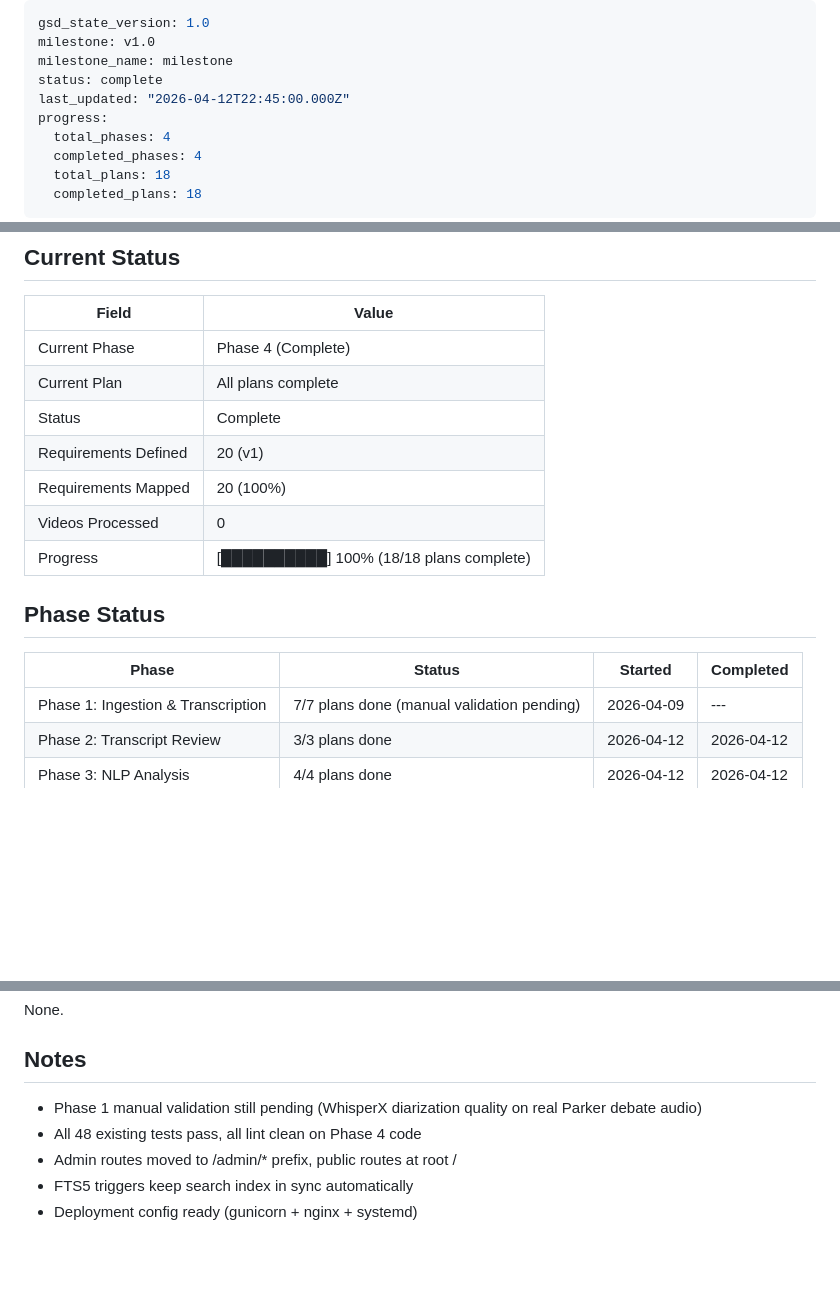
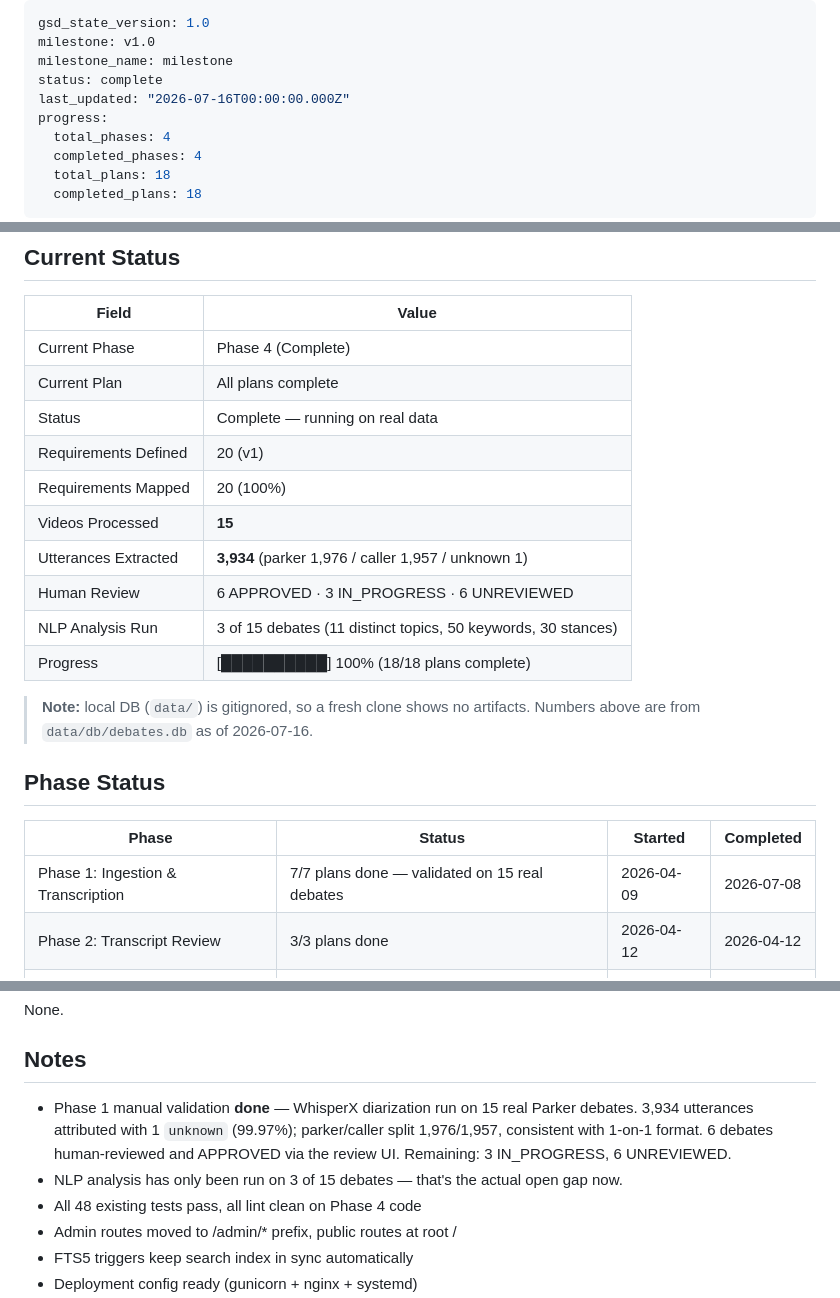
Before and after one commit to behole/parkercantlose, a Markdown page: .planning/STATE.md, 3 parts joined by grey strips. Rendered like a GitHub page; blank space fills up the shorter version.

```diff
--- a/.planning/STATE.md
+++ b/.planning/STATE.md
@@ -3,7 +3,7 @@ gsd_state_version: 1.0
 milestone: v1.0
 milestone_name: milestone
 status: complete
-last_updated: "2026-04-12T22:45:00.000Z"
+last_updated: "2026-07-16T00:00:00.000Z"
 progress:
   total_phases: 4
   completed_phases: 4
@@ -21,17 +21,23 @@ progress:
 |-------|-------|
 | Current Phase | Phase 4 (Complete) |
 | Current Plan | All plans complete |
-| Status | Complete |
+| Status | Complete — running on real data |
 | Requirements Defined | 20 (v1) |
 | Requirements Mapped | 20 (100%) |
-| Videos Processed | 0 |
+| Videos Processed | **15** |
+| Utterances Extracted | **3,934** (parker 1,976 / caller 1,957 / unknown 1) |
+| Human Review | 6 APPROVED · 3 IN_PROGRESS · 6 UNREVIEWED |
+| NLP Analysis Run | 3 of 15 debates (11 distinct topics, 50 keywords, 30 stances) |
 | Progress | [██████████] 100% (18/18 plans complete) |
+
+> **Note:** local DB (`data/`) is gitignored, so a fresh clone shows no artifacts.
+> Numbers above are from `data/db/debates.db` as of 2026-07-16.
 
 ## Phase Status
 
 | Phase | Status | Started | Completed |
 |-------|--------|---------|-----------|
-| Phase 1: Ingestion & Transcription | 7/7 plans done (manual validation pending) | 2026-04-09 | --- |
+| Phase 1: Ingestion & Transcription | 7/7 plans done — validated on 15 real debates | 2026-04-09 | 2026-07-08 |
 | Phase 2: Transcript Review | 3/3 plans done | 2026-04-12 | 2026-04-12 |
 | Phase 3: NLP Analysis | 4/4 plans done | 2026-04-12 | 2026-04-12 |
 | Phase 4: Public Dashboard | 4/4 plans done | 2026-04-12 | 2026-04-12 |
@@ -74,7 +80,11 @@ None.
 
 ## Notes
 
-- Phase 1 manual validation still pending (WhisperX diarization quality on real Parker debate audio)
+- Phase 1 manual validation **done** — WhisperX diarization run on 15 real Parker debates.
+  3,934 utterances attributed with 1 `unknown` (99.97%); parker/caller split 1,976/1,957,
+  consistent with 1-on-1 format. 6 debates human-reviewed and APPROVED via the review UI.
+  Remaining: 3 IN_PROGRESS, 6 UNREVIEWED.
+- NLP analysis has only been run on 3 of 15 debates — that's the actual open gap now.
 - All 48 existing tests pass, all lint clean on Phase 4 code
 - Admin routes moved to /admin/* prefix, public routes at root /
 - FTS5 triggers keep search index in sync automatically
```
Also changed, not shown: other parts of .planning/STATE.md (+1 -1 lines), README.md (added, +134 -0 lines).
